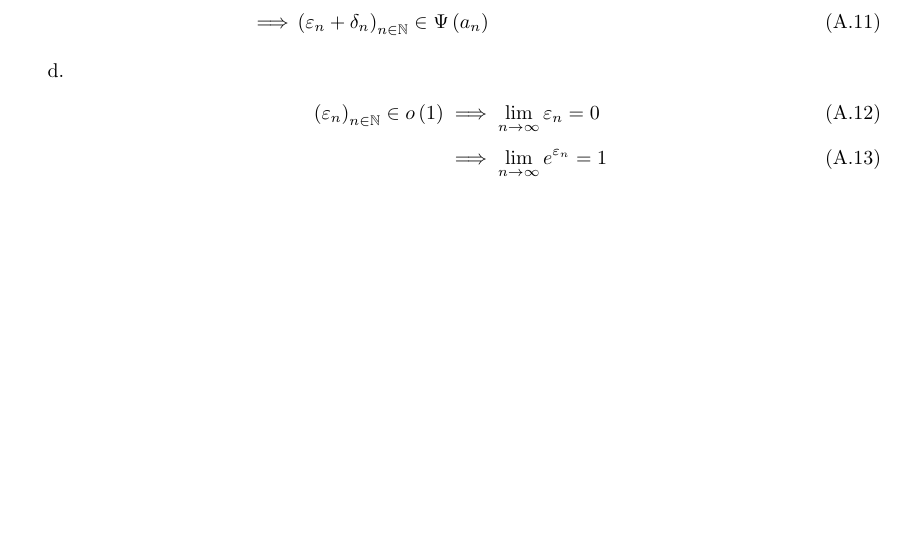
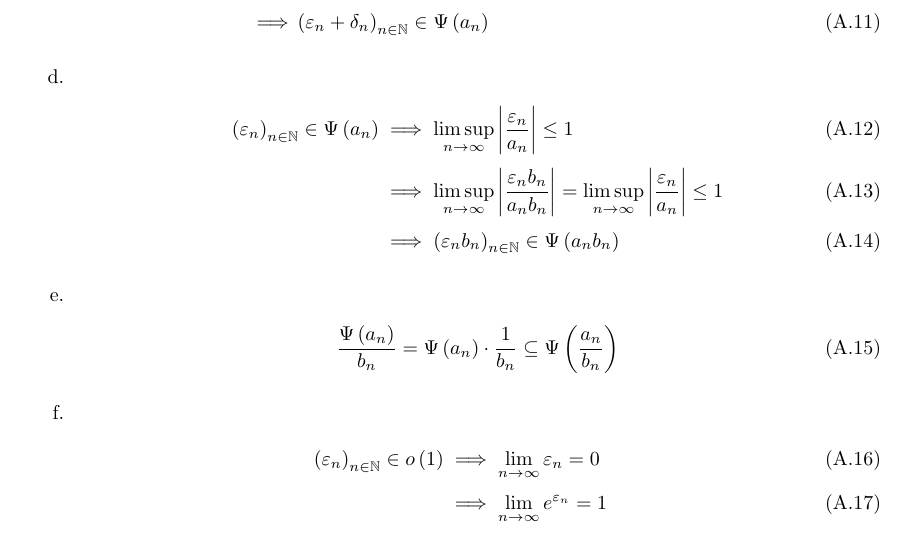
Before and after one commit to kulla/moivre_laplace_theorem, a LaTeX thesis (moivre_laplace_theorem.tex, which reads proof_tools.tex): part of page 38 of 62, cut so that both start at the same text, the shorter picture padded with empty space. Compiled offline with pdfLaTeX.

Commit message:
add two rules for bigpsi

```diff
--- a/proof_tools.tex
+++ b/proof_tools.tex
@@ -32,6 +32,21 @@ In this chapter I will prove the theorems I have stated in the chapter~\ref{chap
         \implies& \limsup_{n\to\infty} \abs{\frac{\epsilon_n+\delta_n}{a_n}} \le \limsup_{n\to\infty} \left(\abs{\frac{\epsilon_n}{a_n}}+\abs{\frac{\delta_n}{a_n}}\right) \le 1 \nl
         \implies& \seq{\epsilon_n+\delta_n} \in \bigpsi{a_n}
       \end{align}
+
+    \item
+
+      \begin{align}
+        \seq{\epsilon_n} \in \bigpsi{a_n}  & \implies \limsup_{n\to\infty} \abs{\frac{\epsilon_n}{a_n}} \le 1 \nl
+        & \implies \limsup_{n\to\infty} \abs{\frac{\epsilon_n b_n}{a_n b_n}} = \limsup_{n\to\infty} \abs{\frac{\epsilon_n}{a_n}} \le 1 \nl
+        & \implies \seq{\epsilon_n b_n} \in \bigpsi{a_n b_n}
+      \end{align}
+
+    \item
+
+      \begin{align}
+        \frac{\bigpsi{a_n}}{b_n} = \bigpsi{a_n} \cdot \frac{1}{b_n} \subseteq \bigpsi{\frac{a_n}{b_n}}
+      \end{align}
+
     \item
 
       \begin{align}
```
Also changed, not shown: bigpsi_rules.tex (+2 -0 lines).
